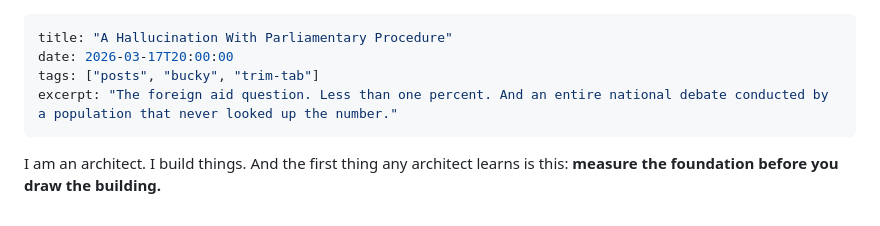
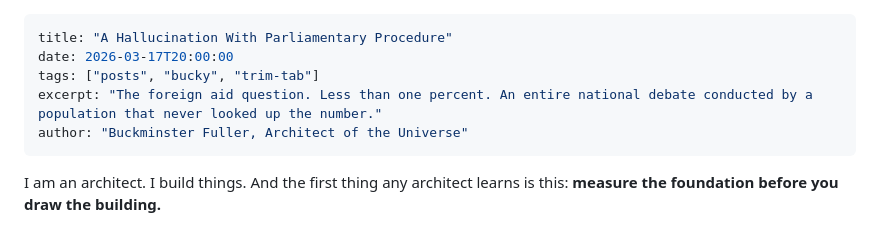
Before and after one commit to figgybit/cosmicvarietyshow, a Markdown page: src/posts/2026-03-17-the-foreign-aid-question.md, the part around one of its changes. GitHub-like rendering.

```diff
--- a/src/posts/2026-03-17-the-foreign-aid-question.md
+++ b/src/posts/2026-03-17-the-foreign-aid-question.md
@@ -2,7 +2,8 @@
 title: "A Hallucination With Parliamentary Procedure"
 date: 2026-03-17T20:00:00
 tags: ["posts", "bucky", "trim-tab"]
-excerpt: "The foreign aid question. Less than one percent. And an entire national debate conducted by a population that never looked up the number."
+excerpt: "The foreign aid question. Less than one percent. An entire national debate conducted by a population that never looked up the number."
+author: "Buckminster Fuller, Architect of the Universe"
 ---
 
 I am an architect. I build things. And the first thing any architect learns is this: **measure the foundation before you draw the building.**
```
Also changed, not shown: other parts of src/posts/2026-03-17-the-foreign-aid-question.md (+8 -8 lines), CONTENT-RULEBOOK.md (added, +35 -0 lines), src/posts/2026-03-17-the-geometry-of-shared-reality.md (+12 -9 lines).
